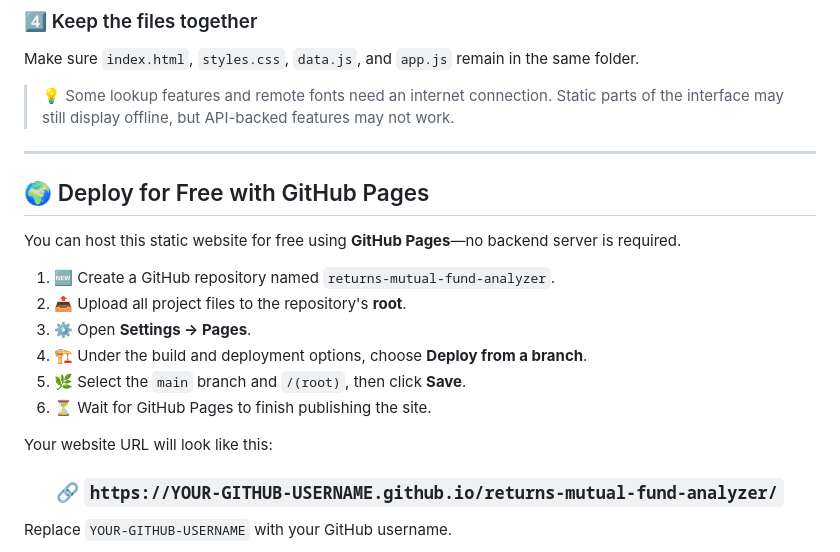
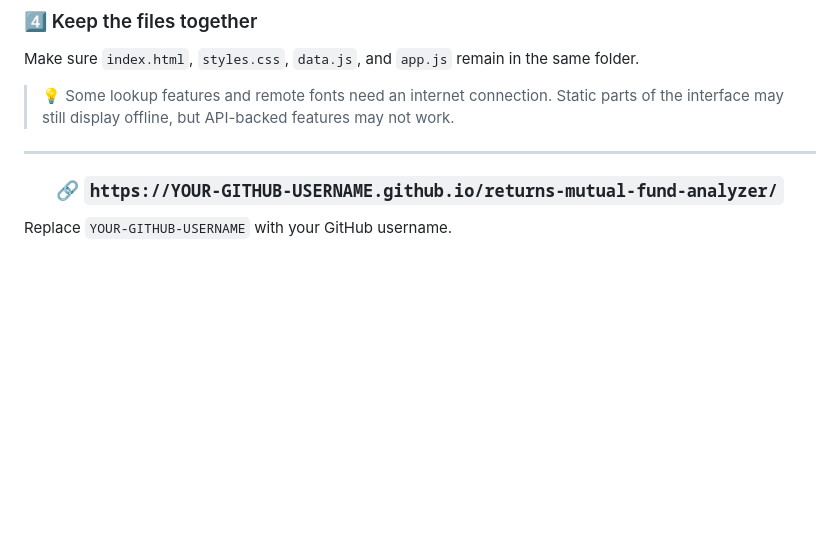
Before and after one commit to Hemesh1211/returns-mutual-fund-analyzer, a Markdown page: README.md, the part around the change. Drawn GitHub-style; blank space fills up the shorter version.

```diff
--- a/README.md
+++ b/README.md
@@ -103,18 +103,6 @@ Make sure `index.html`, `styles.css`, `data.js`, and `app.js` remain in the same
 
 ---
 
-## 🌍 Deploy for Free with GitHub Pages
-
-You can host this static website for free using **GitHub Pages**—no backend server is required.
-
-1. 🆕 Create a GitHub repository named `returns-mutual-fund-analyzer`.
-2. 📤 Upload all project files to the repository's **root**.
-3. ⚙️ Open **Settings → Pages**.
-4. 🏗️ Under the build and deployment options, choose **Deploy from a branch**.
-5. 🌿 Select the `main` branch and `/(root)`, then click **Save**.
-6. ⏳ Wait for GitHub Pages to finish publishing the site.
-
-Your website URL will look like this:
 
 <div align="center">
 
```
